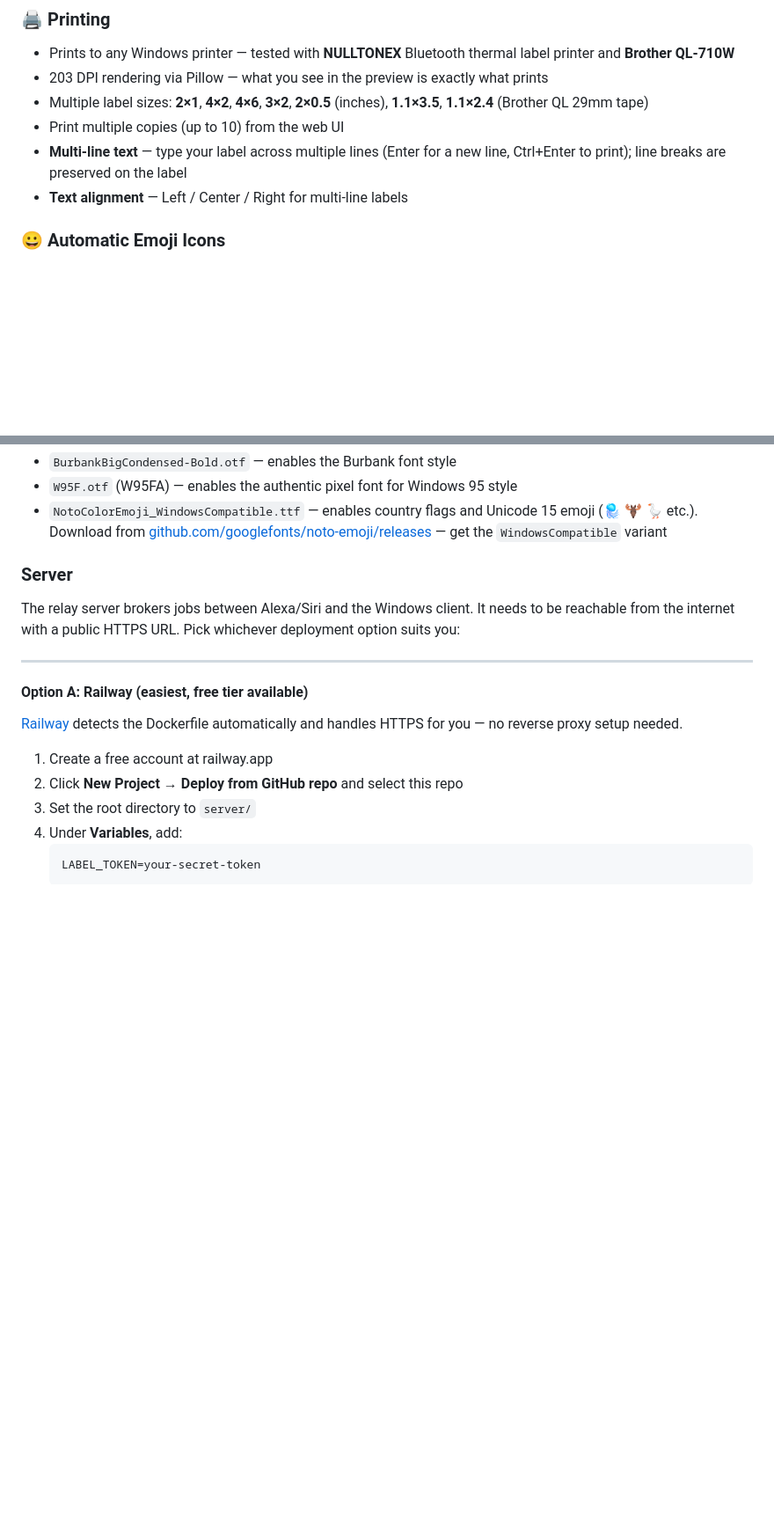
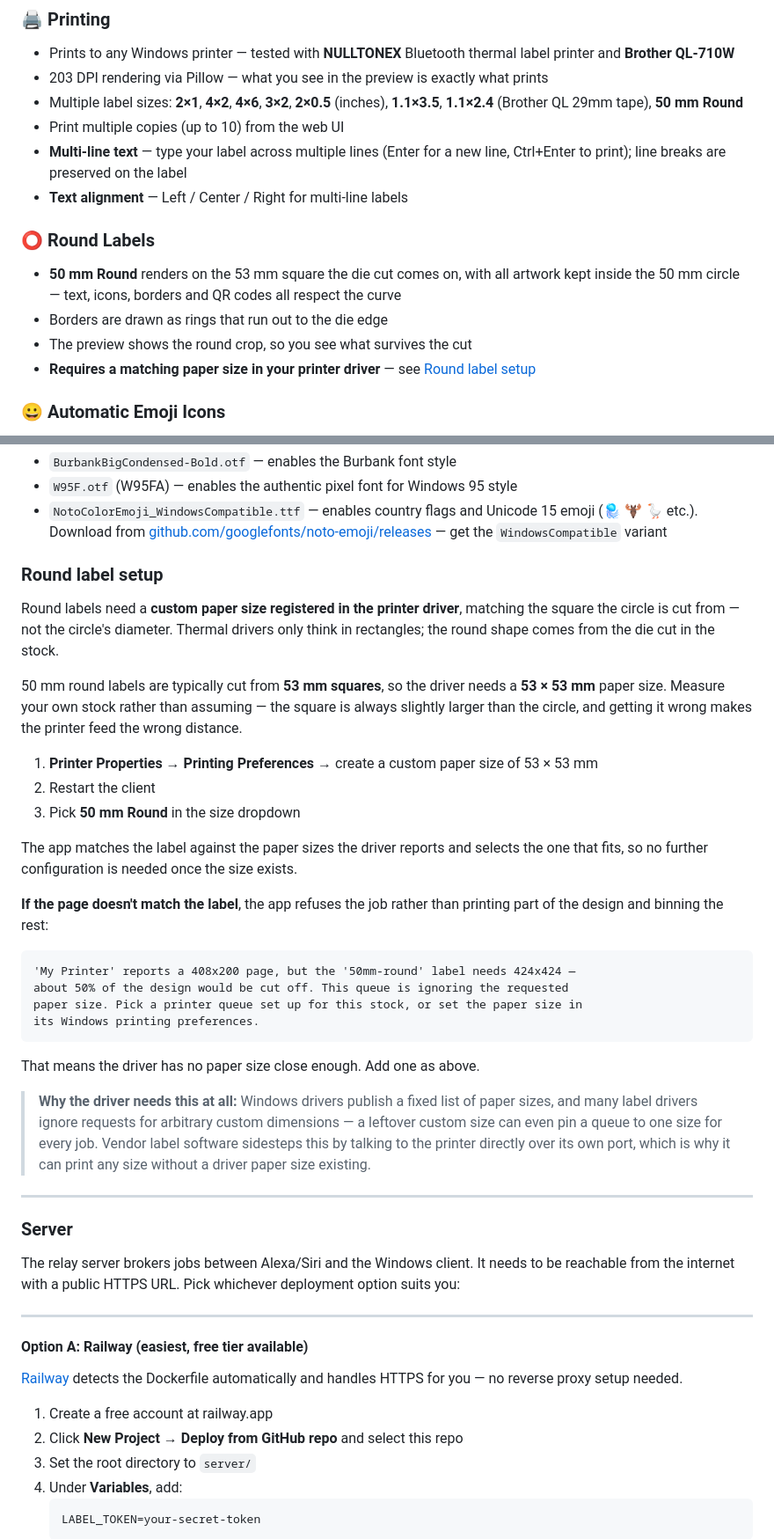
Before and after one commit to sholder89/voice-label-printer, a Markdown page: README.md, 2 parts joined by grey strips. Shown at 88% size. Rendered like a GitHub page; blank space fills up the shorter version.

Commit message:
Document round labels in the README
Covers the feature and, more usefully, the setup: round stock needs a custom
paper size registered in the printer driver matching the SQUARE the circle is
cut from, not the diameter. Includes the error the app raises when no paper
size fits, and why the driver needs this when vendor label software doesn't.

Co-Authored-By: Claude Opus 4.8 <noreply@anthropic.com>

````diff
--- a/README.md
+++ b/README.md
@@ -27,10 +27,16 @@ You (voice) → Alexa Skill → AWS Lambda → Relay Server (VPS) → Windows Cl
 ### 🖨️ Printing
 - Prints to any Windows printer — tested with **NULLTONEX** Bluetooth thermal label printer and **Brother QL-710W**
 - 203 DPI rendering via Pillow — what you see in the preview is exactly what prints
-- Multiple label sizes: **2×1**, **4×2**, **4×6**, **3×2**, **2×0.5** (inches), **1.1×3.5**, **1.1×2.4** (Brother QL 29mm tape)
+- Multiple label sizes: **2×1**, **4×2**, **4×6**, **3×2**, **2×0.5** (inches), **1.1×3.5**, **1.1×2.4** (Brother QL 29mm tape), **50 mm Round**
 - Print multiple copies (up to 10) from the web UI
 - **Multi-line text** — type your label across multiple lines (Enter for a new line, Ctrl+Enter to print); line breaks are preserved on the label
 - **Text alignment** — Left / Center / Right for multi-line labels
+
+### ⭕ Round Labels
+- **50 mm Round** renders on the 53 mm square the die cut comes on, with all artwork kept inside the 50 mm circle — text, icons, borders and QR codes all respect the curve
+- Borders are drawn as rings that run out to the die edge
+- The preview shows the round crop, so you see what survives the cut
+- **Requires a matching paper size in your printer driver** — see [Round label setup](#round-label-setup)
 
 ### 😀 Automatic Emoji Icons
 - Type (or say) any label text and the app automatically detects a matching emoji icon
@@ -301,6 +307,44 @@ You can name the shortcut anything — whatever you name it is what you say to S
 - `BurbankBigCondensed-Bold.otf` — enables the Burbank font style
 - `W95F.otf` (W95FA) — enables the authentic pixel font for Windows 95 style
 - `NotoColorEmoji_WindowsCompatible.ttf` — enables country flags and Unicode 15 emoji (🪼 🫎 🪿 etc.). Download from [github.com/googlefonts/noto-emoji/releases](https://github.com/googlefonts/noto-emoji/releases) — get the `WindowsCompatible` variant
+
+### Round label setup
+
+Round labels need a **custom paper size registered in the printer driver**, matching the
+square the circle is cut from — not the circle's diameter. Thermal drivers only think in
+rectangles; the round shape comes from the die cut in the stock.
+
+50 mm round labels are typically cut from **53 mm squares**, so the driver needs a
+**53 × 53 mm** paper size. Measure your own stock rather than assuming — the square is
+always slightly larger than the circle, and getting it wrong makes the printer feed the
+wrong distance.
+
+1. **Printer Properties → Printing Preferences** → create a custom paper size of 53 × 53 mm
+2. Restart the client
+3. Pick **50 mm Round** in the size dropdown
+
+The app matches the label against the paper sizes the driver reports and selects the one
+that fits, so no further configuration is needed once the size exists.
+
+**If the page doesn't match the label**, the app refuses the job rather than printing part
+of the design and binning the rest:
+
+```
+'My Printer' reports a 408x200 page, but the '50mm-round' label needs 424x424 —
+about 50% of the design would be cut off. This queue is ignoring the requested
+paper size. Pick a printer queue set up for this stock, or set the paper size in
+its Windows printing preferences.
+```
+
+That means the driver has no paper size close enough. Add one as above.
+
+> **Why the driver needs this at all:** Windows drivers publish a fixed list of paper
+> sizes, and many label drivers ignore requests for arbitrary custom dimensions — a
+> leftover custom size can even pin a queue to one size for every job. Vendor label
+> software sidesteps this by talking to the printer directly over its own port, which is
+> why it can print any size without a driver paper size existing.
+
+---
 
 ### Server
 
````
